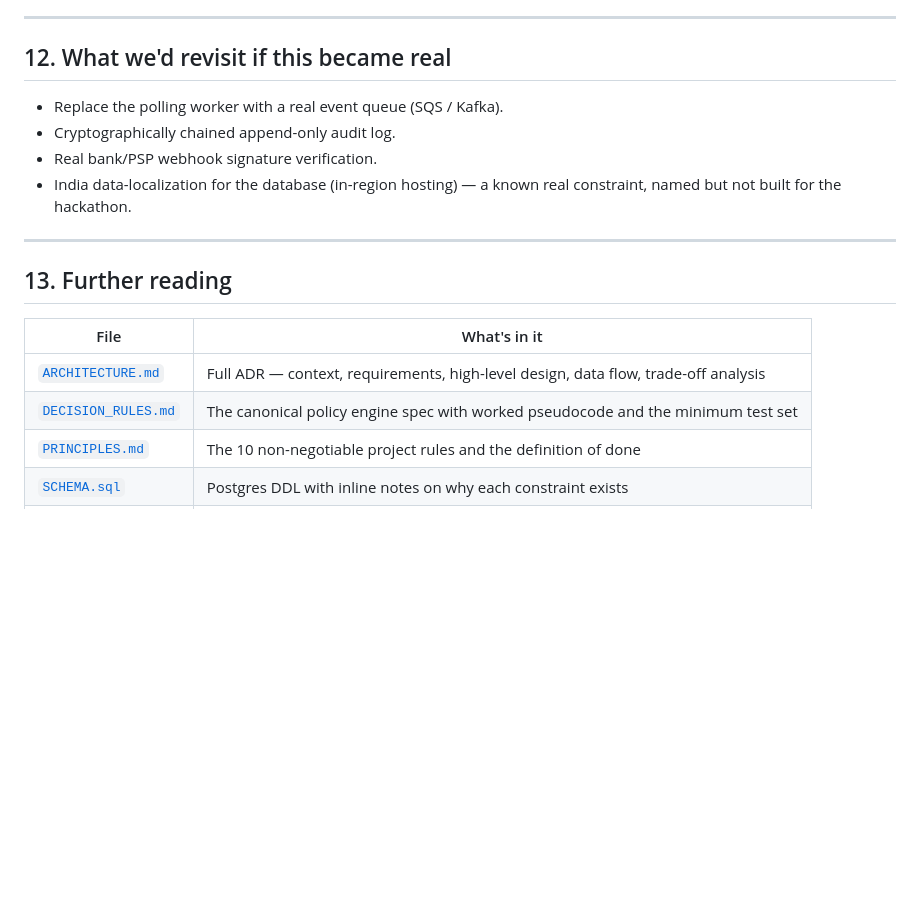
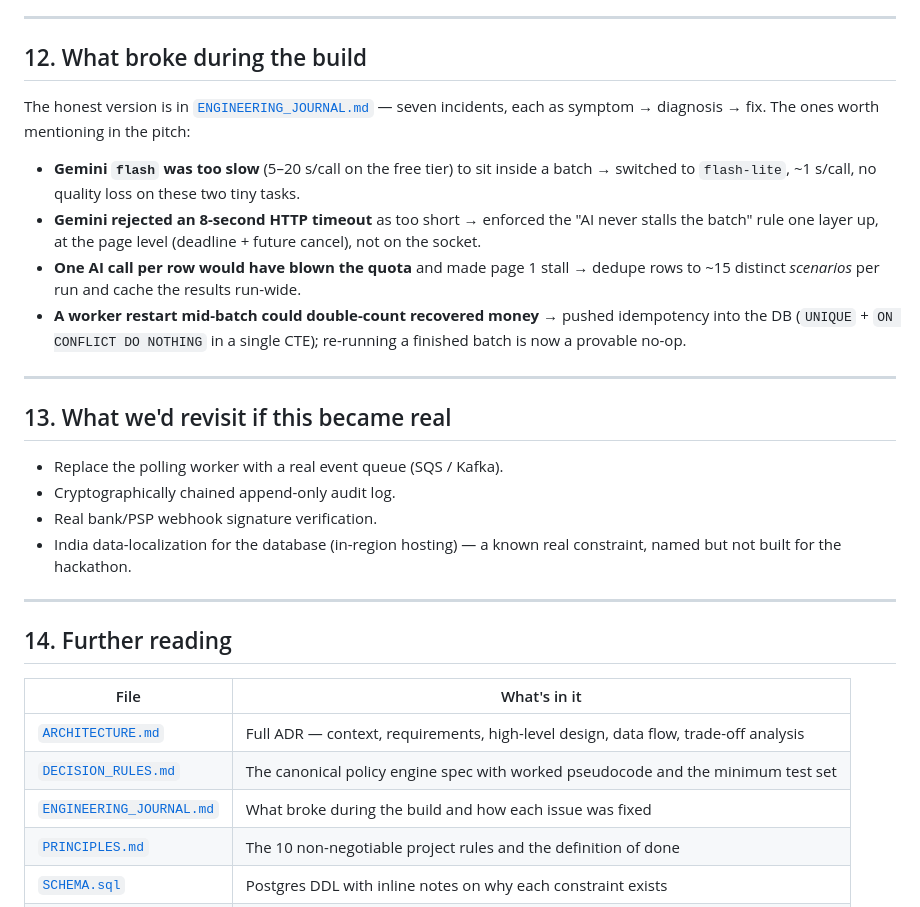
Before and after one commit to ChinmayKarkamkar12/Razorpay_buildthon_project, a Markdown page: README.md, the part around the change. GitHub-like rendering; blank space fills up the shorter version.

```diff
--- a/README.md
+++ b/README.md
@@ -271,7 +271,25 @@ what the agent actually does.
 
 ---
 
-## 12. What we'd revisit if this became real
+## 12. What broke during the build
+
+The honest version is in [`ENGINEERING_JOURNAL.md`](ENGINEERING_JOURNAL.md) — seven
+incidents, each as symptom → diagnosis → fix. The ones worth mentioning in the pitch:
+
+- **Gemini `flash` was too slow** (5–20 s/call on the free tier) to sit inside a
+  batch → switched to `flash-lite`, ~1 s/call, no quality loss on these two tiny tasks.
+- **Gemini rejected an 8-second HTTP timeout** as too short → enforced the "AI never
+  stalls the batch" rule one layer up, at the page level (deadline + future cancel),
+  not on the socket.
+- **One AI call per row would have blown the quota** and made page 1 stall → dedupe
+  rows to ~15 distinct *scenarios* per run and cache the results run-wide.
+- **A worker restart mid-batch could double-count recovered money** → pushed
+  idempotency into the DB (`UNIQUE` + `ON CONFLICT DO NOTHING` in a single CTE);
+  re-running a finished batch is now a provable no-op.
+
+---
+
+## 13. What we'd revisit if this became real
 
 - Replace the polling worker with a real event queue (SQS / Kafka).
 - Cryptographically chained append-only audit log.
@@ -281,12 +299,13 @@ what the agent actually does.
 
 ---
 
-## 13. Further reading
+## 14. Further reading
 
 | File | What's in it |
 |---|---|
 | [`ARCHITECTURE.md`](ARCHITECTURE.md) | Full ADR — context, requirements, high-level design, data flow, trade-off analysis |
 | [`DECISION_RULES.md`](DECISION_RULES.md) | The canonical policy engine spec with worked pseudocode and the minimum test set |
+| [`ENGINEERING_JOURNAL.md`](ENGINEERING_JOURNAL.md) | What broke during the build and how each issue was fixed |
 | [`PRINCIPLES.md`](PRINCIPLES.md) | The 10 non-negotiable project rules and the definition of done |
 | [`SCHEMA.sql`](SCHEMA.sql) | Postgres DDL with inline notes on why each constraint exists |
 | [`steps/00_INDEX.md`](steps/00_INDEX.md) | The 8-step build plan |
```
Also changed, not shown: ENGINEERING_JOURNAL.md (added, +121 -0 lines).
